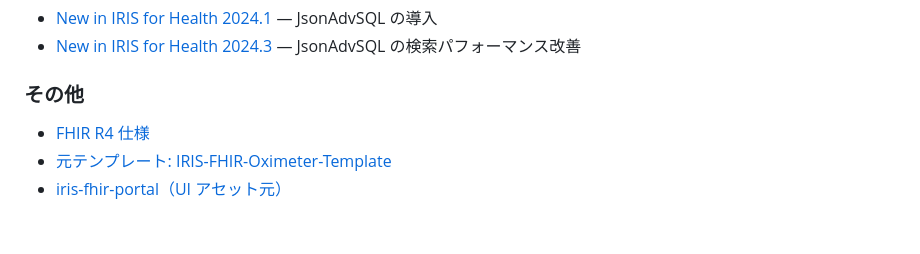
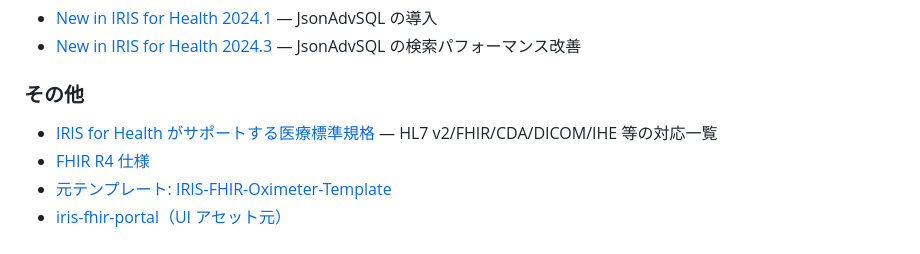
Before and after one commit to TomoOkuyama/iris4h-demo, a Markdown page: readme.md, the part around the change. Drawn GitHub-style.

```diff
--- a/readme.md
+++ b/readme.md
@@ -297,6 +297,7 @@ HS.FHIRServer.Interop.Service（ビジネスサービス）
 
 ### その他
 
+- [IRIS for Health がサポートする医療標準規格](docs/iris-healthcare-standards.md) — HL7 v2/FHIR/CDA/DICOM/IHE 等の対応一覧
 - [FHIR R4 仕様](https://hl7.org/fhir/R4/)
 - [元テンプレート: IRIS-FHIR-Oximeter-Template](https://github.com/Intersystems-jp/IRIS-FHIR-Oximeter-Template)
 - [iris-fhir-portal（UI アセット元）](https://github.com/diashenrique/iris-fhir-portal)
```
Also changed, not shown: docs/iris-healthcare-standards.md (added, +163 -0 lines).
